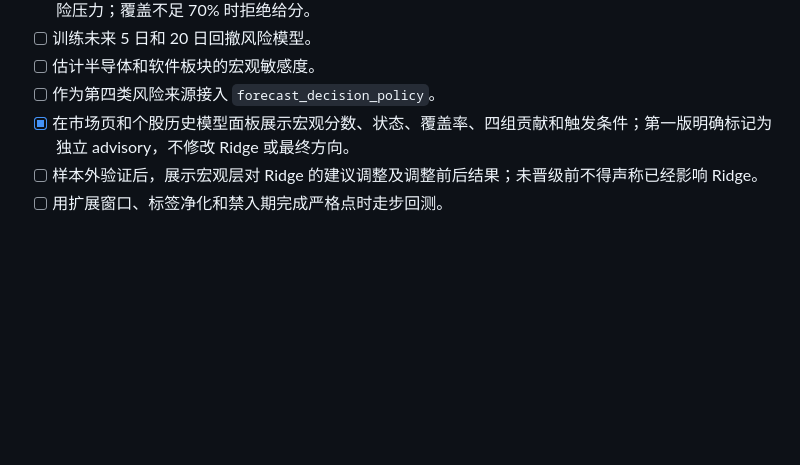
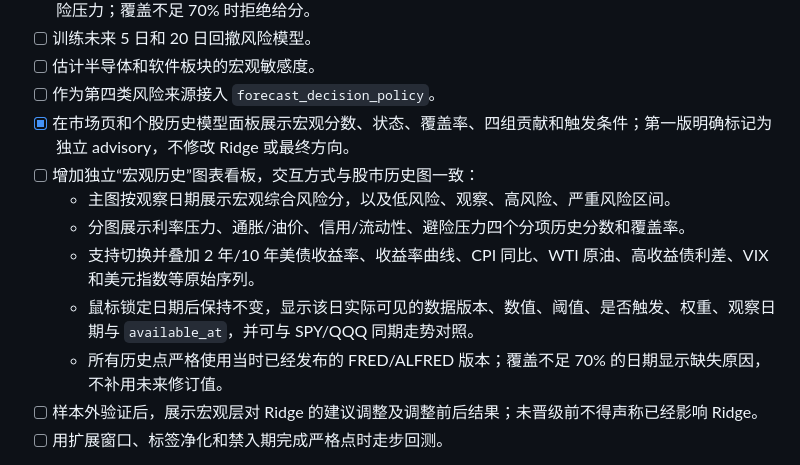
Before and after one commit to YingHREN/Quant_Research, a Markdown page: docs/modeling-todo.md, the part around the change. Rendered like a GitHub page; blank space fills up the shorter version.

Commit message:
docs: add macro history dashboard todo

```diff
--- a/docs/modeling-todo.md
+++ b/docs/modeling-todo.md
@@ -470,6 +470,12 @@
 - [ ] 估计半导体和软件板块的宏观敏感度。
 - [ ] 作为第四类风险来源接入 `forecast_decision_policy`。
 - [x] 在市场页和个股历史模型面板展示宏观分数、状态、覆盖率、四组贡献和触发条件；第一版明确标记为独立 advisory，不修改 Ridge 或最终方向。
+- [ ] 增加独立“宏观历史”图表看板，交互方式与股市历史图一致：
+  - 主图按观察日期展示宏观综合风险分，以及低风险、观察、高风险、严重风险区间。
+  - 分图展示利率压力、通胀/油价、信用/流动性、避险压力四个分项历史分数和覆盖率。
+  - 支持切换并叠加 2 年/10 年美债收益率、收益率曲线、CPI 同比、WTI 原油、高收益债利差、VIX 和美元指数等原始序列。
+  - 鼠标锁定日期后保持不变，显示该日实际可见的数据版本、数值、阈值、是否触发、权重、观察日期与 `available_at`，并可与 SPY/QQQ 同期走势对照。
+  - 所有历史点严格使用当时已经发布的 FRED/ALFRED 版本；覆盖不足 70% 的日期显示缺失原因，不补用未来修订值。
 - [ ] 样本外验证后，展示宏观层对 Ridge 的建议调整及调整前后结果；未晋级前不得声称已经影响 Ridge。
 - [ ] 用扩展窗口、标签净化和禁入期完成严格点时走步回测。
 
```
